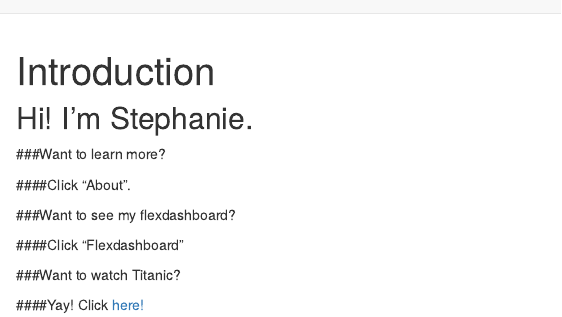
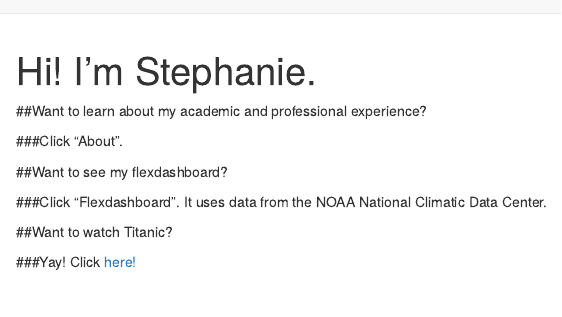
Before and after one commit to stephanieizard/stephanieizard, an R Markdown document (index.Rmd): the page in a window 1100 px wide, from its top. Rendered offline with R 4.5, knitr and Pandoc, with nearby package versions.

Commit message:
edits to index

```diff
--- a/index.Rmd
+++ b/index.Rmd
@@ -1,17 +1,15 @@
 ---
-title: "Introduction"
+title: "Hi! I'm Stephanie."
 ---
 
-## Hi! I'm Stephanie.
+##Want to learn about my academic and professional experience?
 
-###Want to learn more?
+###Click "About".
 
-####Click "About".
+##Want to see my flexdashboard?
 
-###Want to see my flexdashboard?
+###Click "Flexdashboard". It uses data from the  NOAA National Climatic Data Center.
 
-####Click "Flexdashboard"
+##Want to watch Titanic?
 
-###Want to watch Titanic?
-
-####Yay! Click [here!](https://www.amazon.com/Titanic-Leonardo-DiCaprio/dp/B00A3ZJIY6/ref=sr_1_1?ie=UTF8&qid=1541131349&sr=8-1&keywords=titanic+amazon+prime+video)
+###Yay! Click [here!](https://www.amazon.com/Titanic-Leonardo-DiCaprio/dp/B00A3ZJIY6/ref=sr_1_1?ie=UTF8&qid=1541131349&sr=8-1&keywords=titanic+amazon+prime+video)
```
Also changed, not shown: index.html.
